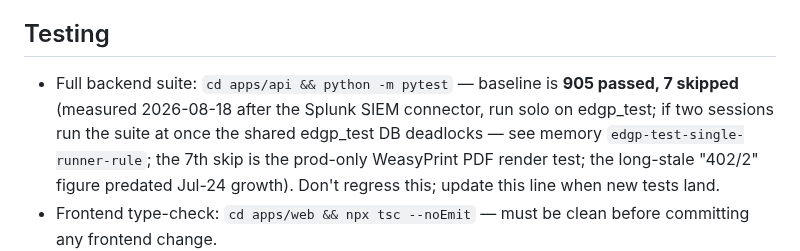
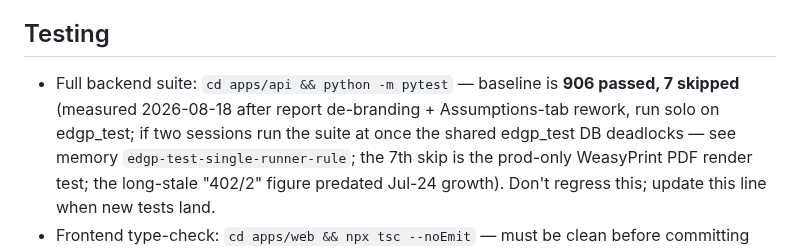
Before and after one commit to manishjnv/document-governance-platform, a Markdown page: CLAUDE.md, the part around the change. GitHub-like rendering.

Commit message:
Docs: report de-branding + Assumptions rework, baseline 906/7
Co-Authored-By: Claude Fable 5 <noreply@anthropic.com>

```diff
--- a/CLAUDE.md
+++ b/CLAUDE.md
@@ -100,8 +100,8 @@ last incident.
 ## Testing
 
 - Full backend suite: `cd apps/api && python -m pytest` — baseline is
-  **905 passed, 7 skipped** (measured 2026-08-18 after the Splunk SIEM
-  connector, run solo on edgp_test; if two sessions run the suite at once the
+  **906 passed, 7 skipped** (measured 2026-08-18 after report de-branding +
+  Assumptions-tab rework, run solo on edgp_test; if two sessions run the suite at once the
   shared edgp_test DB deadlocks — see memory `edgp-test-single-runner-rule`;
   the 7th skip is the prod-only WeasyPrint PDF render test; the
   long-stale "402/2" figure predated Jul-24 growth). Don't regress this;
```
Also changed, not shown: docs/planning/MITRE_MODULE_REFERENCE.md (+1 -1 lines).
